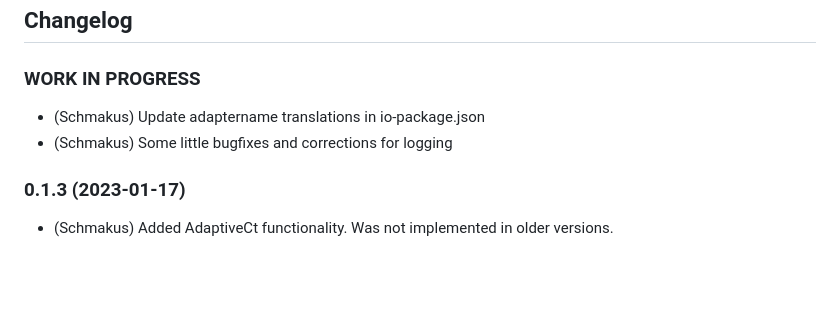
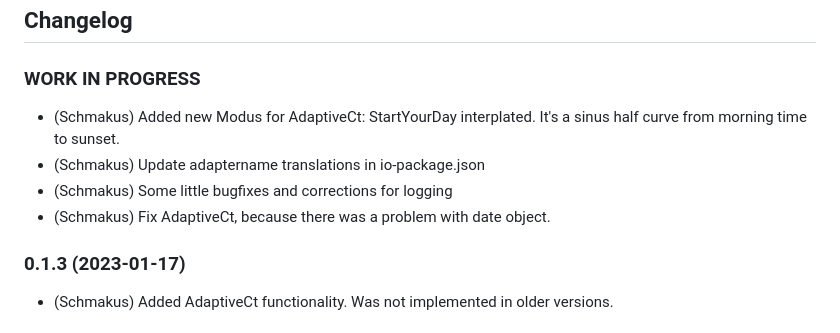
Before and after one commit to Schmakus/ioBroker.lightcontrol, a Markdown page: README.md, the part around the change. Rendered like a GitHub page; blank space fills up the shorter version.

Commit message:
added timedInterpolated to  AdaptiveCt

```diff
--- a/README.md
+++ b/README.md
@@ -63,8 +63,10 @@ iobroker add lightcontrol
 
 ### **WORK IN PROGRESS**
 
+-   (Schmakus) Added new Modus for AdaptiveCt: StartYourDay interplated. It's a sinus half curve from morning time to sunset.
 -   (Schmakus) Update adaptername translations in io-package.json
 -   (Schmakus) Some little bugfixes and corrections for logging
+-   (Schmakus) Fix AdaptiveCt, because there was a problem with date object.
 
 ### 0.1.3 (2023-01-17)
 
```
